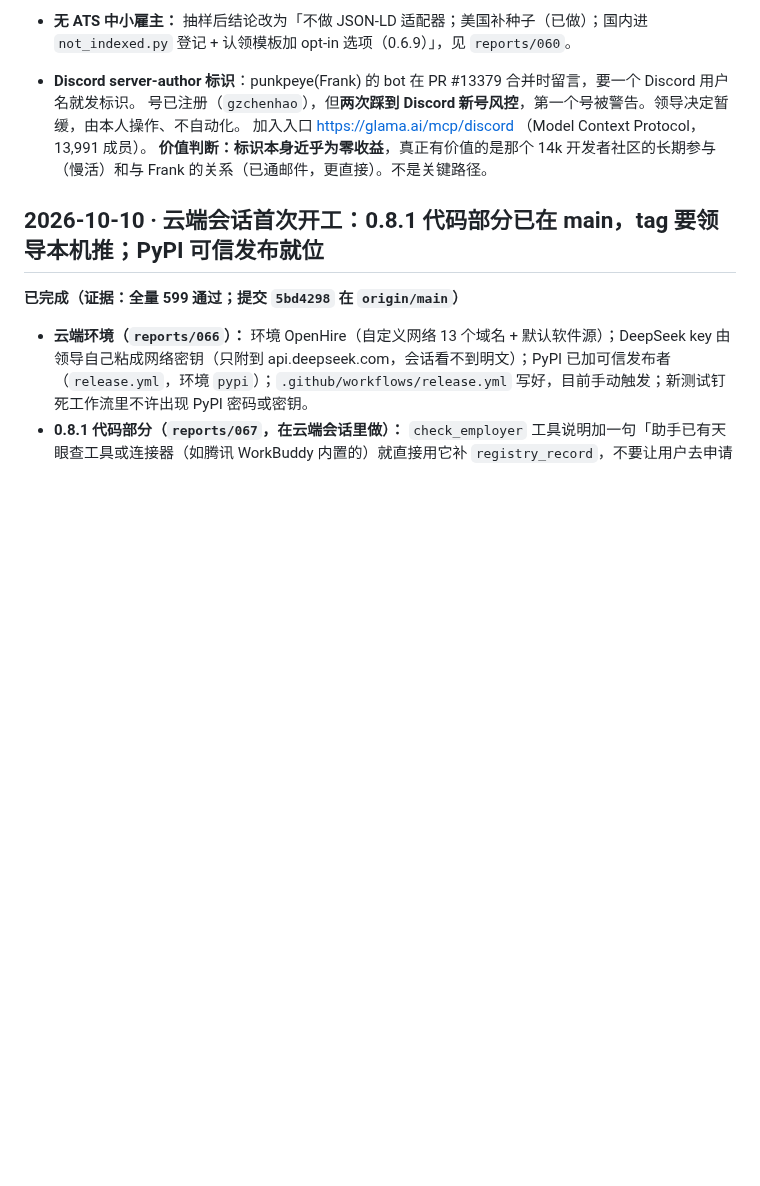
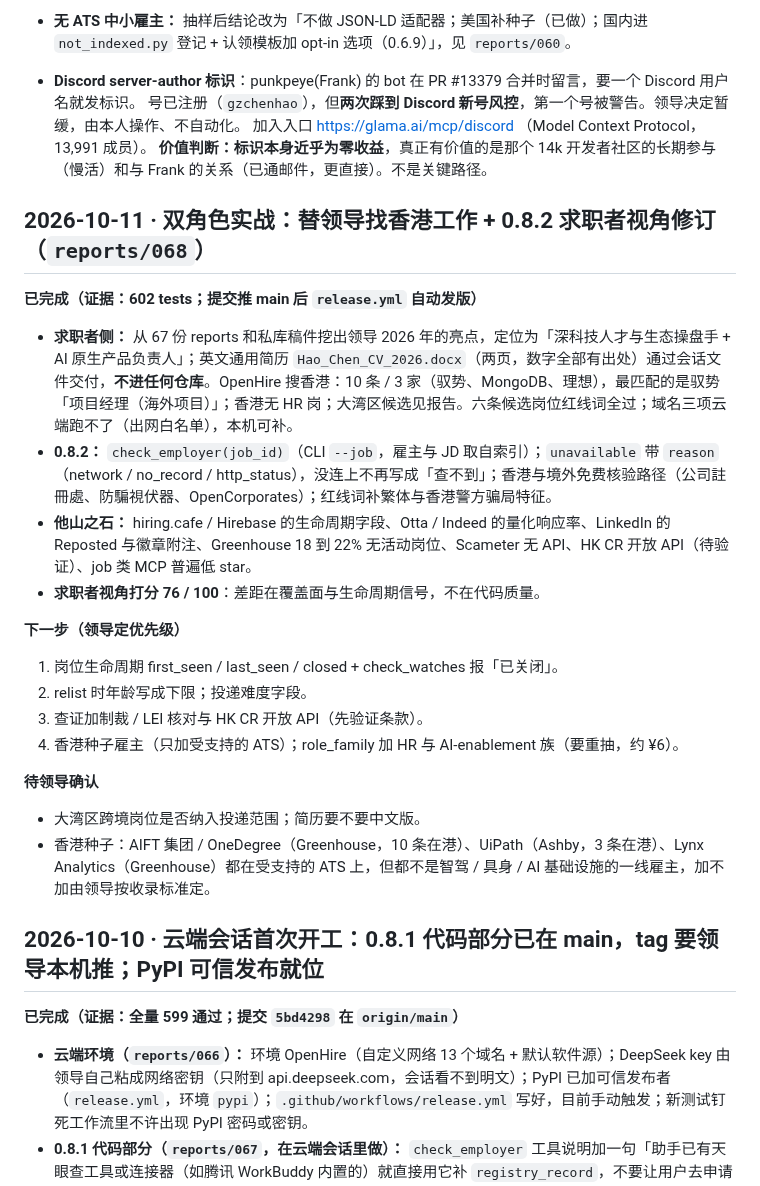
Before and after one commit to gzchenhao/openhire, a Markdown page: PROGRESS.md, the part around the change. Rendered like a GitHub page; blank space fills up the shorter version.

```diff
--- a/PROGRESS.md
+++ b/PROGRESS.md
@@ -12,6 +12,24 @@
   号已注册（`gzchenhao`），但**两次踩到 Discord 新号风控**，第一个号被警告。领导决定暂缓，由本人操作、不自动化。
   加入入口 https://glama.ai/mcp/discord （Model Context Protocol，13,991 成员）。
   **价值判断：标识本身近乎为零收益**，真正有价值的是那个 14k 开发者社区的长期参与（慢活）和与 Frank 的关系（已通邮件，更直接）。不是关键路径。
+
+## 2026-10-11 · 双角色实战：替领导找香港工作 + 0.8.2 求职者视角修订（`reports/068`）
+
+**已完成（证据：602 tests；提交推 main 后 `release.yml` 自动发版）**
+- **求职者侧：** 从 67 份 reports 和私库稿件挖出领导 2026 年的亮点，定位为「深科技人才与生态操盘手 + AI 原生产品负责人」；英文通用简历 `Hao_Chen_CV_2026.docx`（两页，数字全部有出处）通过会话文件交付，**不进任何仓库**。OpenHire 搜香港：10 条 / 3 家（驭势、MongoDB、理想），最匹配的是驭势「项目经理（海外项目）」；香港无 HR 岗；大湾区候选见报告。六条候选岗位红线词全过；域名三项云端跑不了（出网白名单），本机可补。
+- **0.8.2：** `check_employer(job_id)`（CLI `--job`，雇主与 JD 取自索引）；`unavailable` 带 `reason`（network / no_record / http_status），没连上不再写成「查不到」；香港与境外免费核验路径（公司註冊處、防騙視伏器、OpenCorporates）；红线词补繁体与香港警方骗局特征。
+- **他山之石：** hiring.cafe / Hirebase 的生命周期字段、Otta / Indeed 的量化响应率、LinkedIn 的 Reposted 与徽章附注、Greenhouse 18 到 22% 无活动岗位、Scameter 无 API、HK CR 开放 API（待验证）、job 类 MCP 普遍低 star。
+- **求职者视角打分 76 / 100**：差距在覆盖面与生命周期信号，不在代码质量。
+
+**下一步（领导定优先级）**
+1. 岗位生命周期 first_seen / last_seen / closed + check_watches 报「已关闭」。
+2. relist 时年龄写成下限；投递难度字段。
+3. 查证加制裁 / LEI 核对与 HK CR 开放 API（先验证条款）。
+4. 香港种子雇主（只加受支持的 ATS）；role_family 加 HR 与 AI-enablement 族（要重抽，约 ¥6）。
+
+**待领导确认**
+- 大湾区跨境岗位是否纳入投递范围；简历要不要中文版。
+- 香港种子：AIFT 集团 / OneDegree（Greenhouse，10 条在港）、UiPath（Ashby，3 条在港）、Lynx Analytics（Greenhouse）都在受支持的 ATS 上，但都不是智驾 / 具身 / AI 基础设施的一线雇主，加不加由领导按收录标准定。
 
 ## 2026-10-10 · 云端会话首次开工：0.8.1 代码部分已在 main，tag 要领导本机推；PyPI 可信发布就位
 
```
Also changed, not shown: CLAUDE.md (+6 -2 lines), reports/068-香港求职实战与0.8.2求职者视角修订.md (added, +131 -0 lines).
